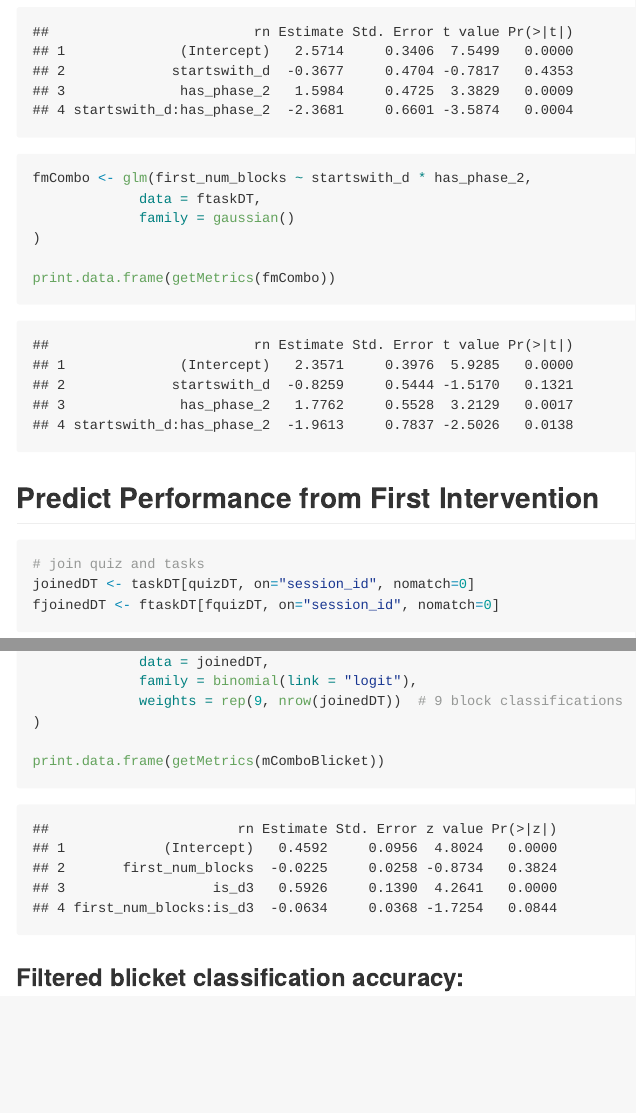
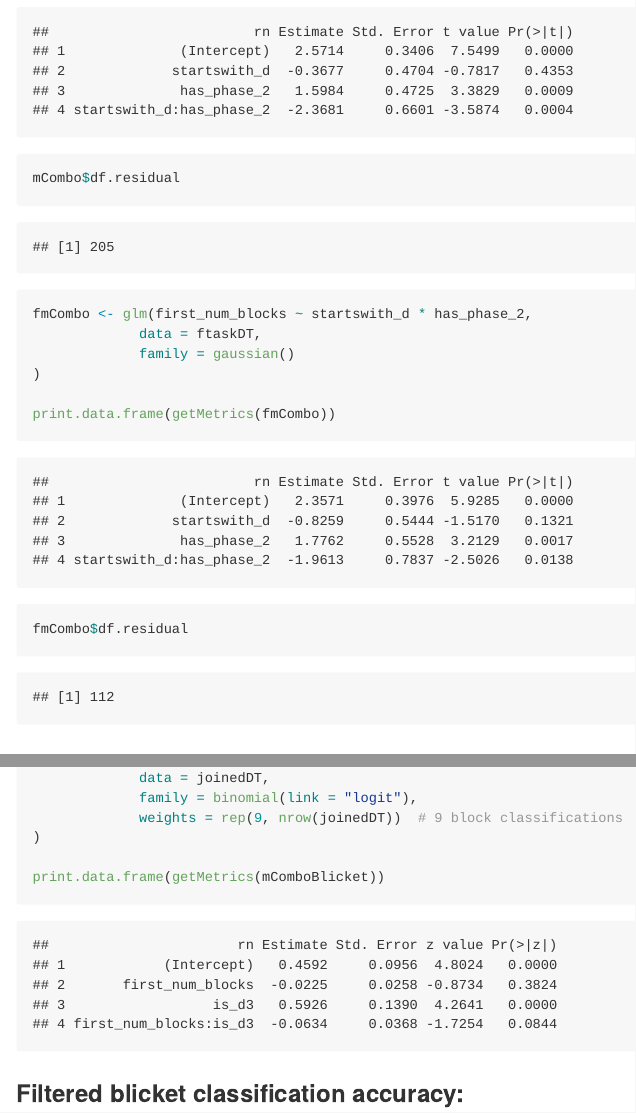
Before and after one commit to chen10an/active-blicket-comp-analysis, an R Markdown document (R_plots_and_stats/glms_detailed_intervention.Rmd): the page in a window 1100 px wide, from 800 px down, and a second part further down, joined at a grey line. The pictures show the output file R_plots_and_stats/glms_detailed_intervention.md that the author committed with the source, drawn offline in the style of GitHub.

Commit message:
add residuals

````diff
--- a/R_plots_and_stats/glms_detailed_intervention.Rmd
+++ b/R_plots_and_stats/glms_detailed_intervention.Rmd
@@ -31,6 +31,9 @@ mCombo <- glm(first_num_blocks ~ startswith_d * has_phase_2,
 
 print.data.frame(getMetrics(mCombo))
 ```
+```{r}
+mCombo$df.residual
+```
 
 ```{r}
 fmCombo <- glm(first_num_blocks ~ startswith_d * has_phase_2,
@@ -39,6 +42,9 @@ fmCombo <- glm(first_num_blocks ~ startswith_d * has_phase_2,
 )
 
 print.data.frame(getMetrics(fmCombo))
+```
+```{r}
+fmCombo$df.residual
 ```
 
 ## Predict Performance from First Intervention
````
Also changed, not shown: R_plots_and_stats/nine_combo_glms_detailed_intervention.Rmd (+6 -0 lines), R_plots_and_stats/glms_detailed_intervention.md, R_plots_and_stats/nine_combo_glms_detailed_intervention.md.
